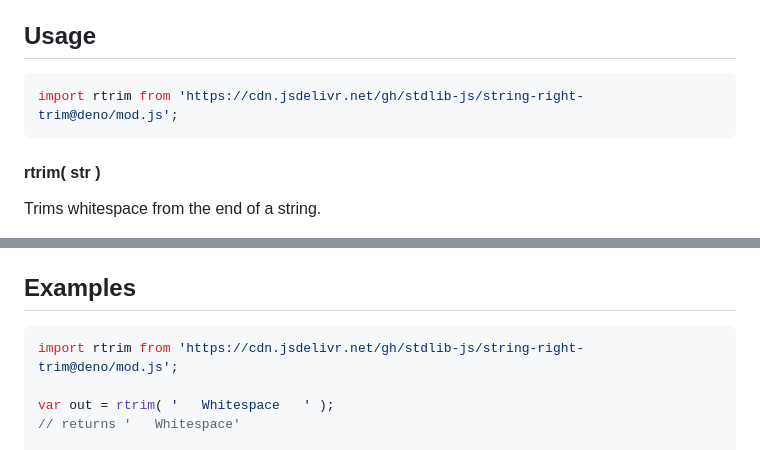
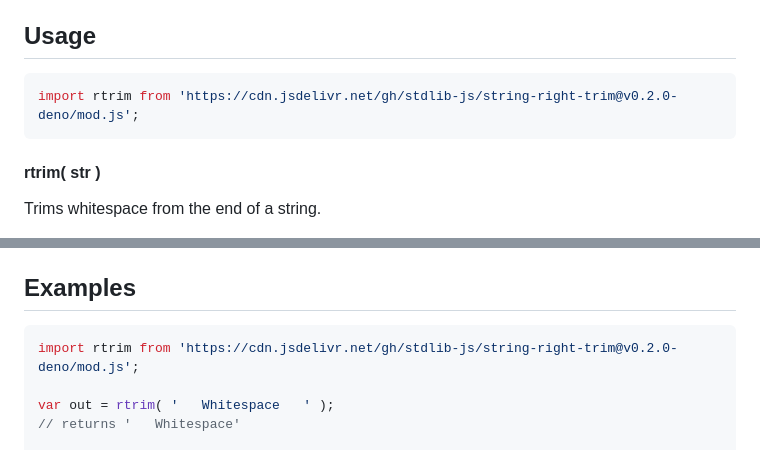
Before and after one commit to stdlib-js/string-right-trim, a Markdown page: README.md, 2 parts joined by grey strips. GitHub-like rendering.

Commit message:
Update README.md for Deno bundle v0.2.0

````diff
--- a/README.md
+++ b/README.md
@@ -42,7 +42,7 @@ limitations under the License.
 ## Usage
 
 ```javascript
-import rtrim from 'https://cdn.jsdelivr.net/gh/stdlib-js/string-right-trim@deno/mod.js';
+import rtrim from 'https://cdn.jsdelivr.net/gh/stdlib-js/string-right-trim@v0.2.0-deno/mod.js';
 ```
 
 #### rtrim( str )
@@ -91,7 +91,7 @@ var out = rtrim( ' \t\t\n  Beep \r\n\t  ' );
 <!-- eslint no-undef: "error" -->
 
 ```javascript
-import rtrim from 'https://cdn.jsdelivr.net/gh/stdlib-js/string-right-trim@deno/mod.js';
+import rtrim from 'https://cdn.jsdelivr.net/gh/stdlib-js/string-right-trim@v0.2.0-deno/mod.js';
 
 var out = rtrim( '   Whitespace   ' );
 // returns '   Whitespace'
````
